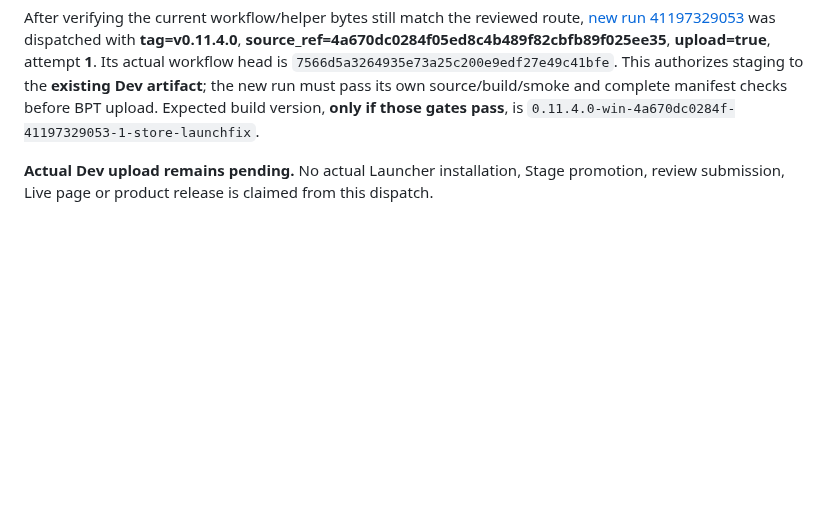
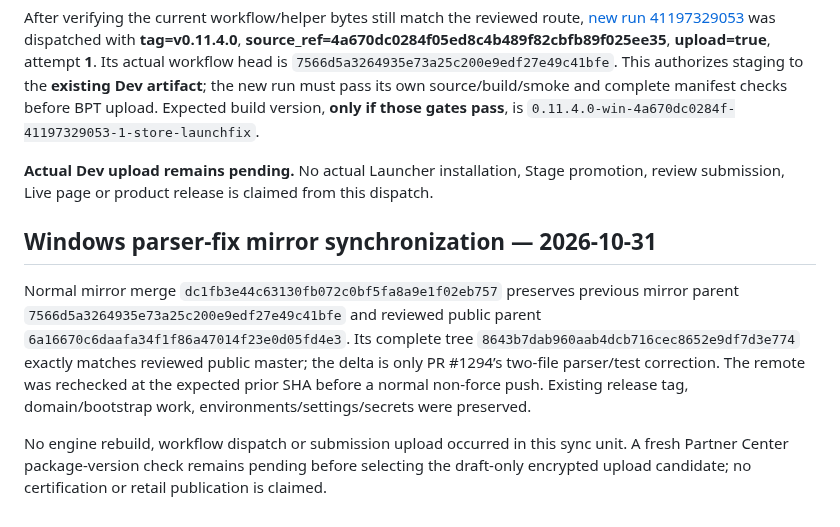
Before and after one commit to Globulation2/glob2-marketing, a Markdown page: planning/approved-storefront-rollout.md, the part around the change. GitHub-like rendering; blank space fills up the shorter version.

Commit message:
Record reviewed Windows parser mirror sync
Capture normal mirror merge dc1fb3e with both preserved parents and exact reviewed public tree. Verify only the approved parser/test correction differs from prior mirror, remote expected before nonforce push, and release tag/security/domain work preserved.

No rebuild, workflow dispatch or upload performed. Fresh console package-version verification remains pending before any separately authorized draft-only encrypted upload; no certification/retail claim.

```diff
--- a/planning/approved-storefront-rollout.md
+++ b/planning/approved-storefront-rollout.md
@@ -356,3 +356,10 @@ Retained [artifact 13027282975](https://github.com/genixpro/glob2-release/action
 After verifying the current workflow/helper bytes still match the reviewed route, [new run 41197329053](https://github.com/genixpro/glob2-release/actions/runs/41197329053) was dispatched with **tag=v0.11.4.0**, **source_ref=4a670dc0284f05ed8c4b489f82cbfb89f025ee35**, **upload=true**, attempt **1**. Its actual workflow head is `7566d5a3264935e73a25c200e9edf27e49c41bfe`. This authorizes staging to the **existing Dev artifact**; the new run must pass its own source/build/smoke and complete manifest checks before BPT upload. Expected build version, **only if those gates pass**, is `0.11.4.0-win-4a670dc0284f-41197329053-1-store-launchfix`.
 
 **Actual Dev upload remains pending.** No actual Launcher installation, Stage promotion, review submission, Live page or product release is claimed from this dispatch.
+
+
+## Windows parser-fix mirror synchronization — 2026-10-31
+
+Normal mirror merge `dc1fb3e44c63130fb072c0bf5fa8a9e1f02eb757` preserves previous mirror parent `7566d5a3264935e73a25c200e9edf27e49c41bfe` and reviewed public parent `6a16670c6daafa34f1f86a47014f23e0d05fd4e3`. Its complete tree `8643b7dab960aab4dcb716cec8652e9df7d3e774` exactly matches reviewed public master; the delta is only PR #1294’s two-file parser/test correction. The remote was rechecked at the expected prior SHA before a normal non-force push. Existing release tag, domain/bootstrap work, environments/settings/secrets were preserved.
+
+No engine rebuild, workflow dispatch or submission upload occurred in this sync unit. A fresh Partner Center package-version check remains pending before selecting the draft-only encrypted upload candidate; no certification or retail publication is claimed.
```
